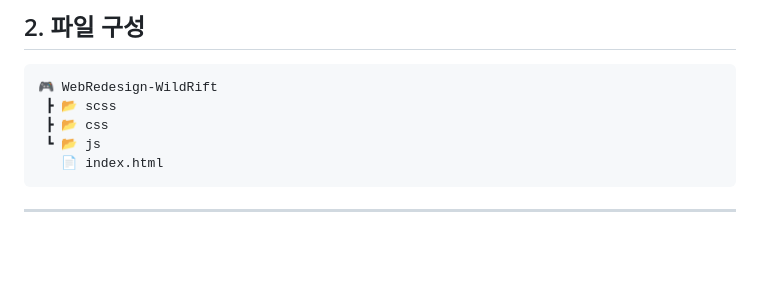
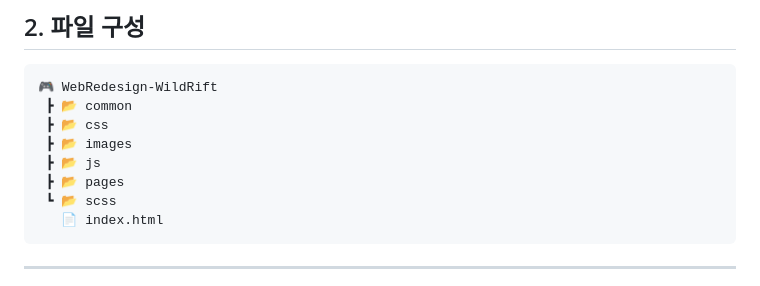
Before and after one commit to userUmji/SamsungElectronicsService, a Markdown page: README.md, the part around the change. Rendered like a GitHub page; blank space fills up the shorter version.

````diff
--- a/README.md
+++ b/README.md
@@ -31,9 +31,12 @@
 
 ```
 🎮 WebRedesign-WildRift
- ┣ 📂 scss
+ ┣ 📂 common
  ┣ 📂 css
- ┗ 📂 js
+ ┣ 📂 images
+ ┣ 📂 js
+ ┣ 📂 pages
+ ┗ 📂 scss
    📄 index.html
 ```
 
````
